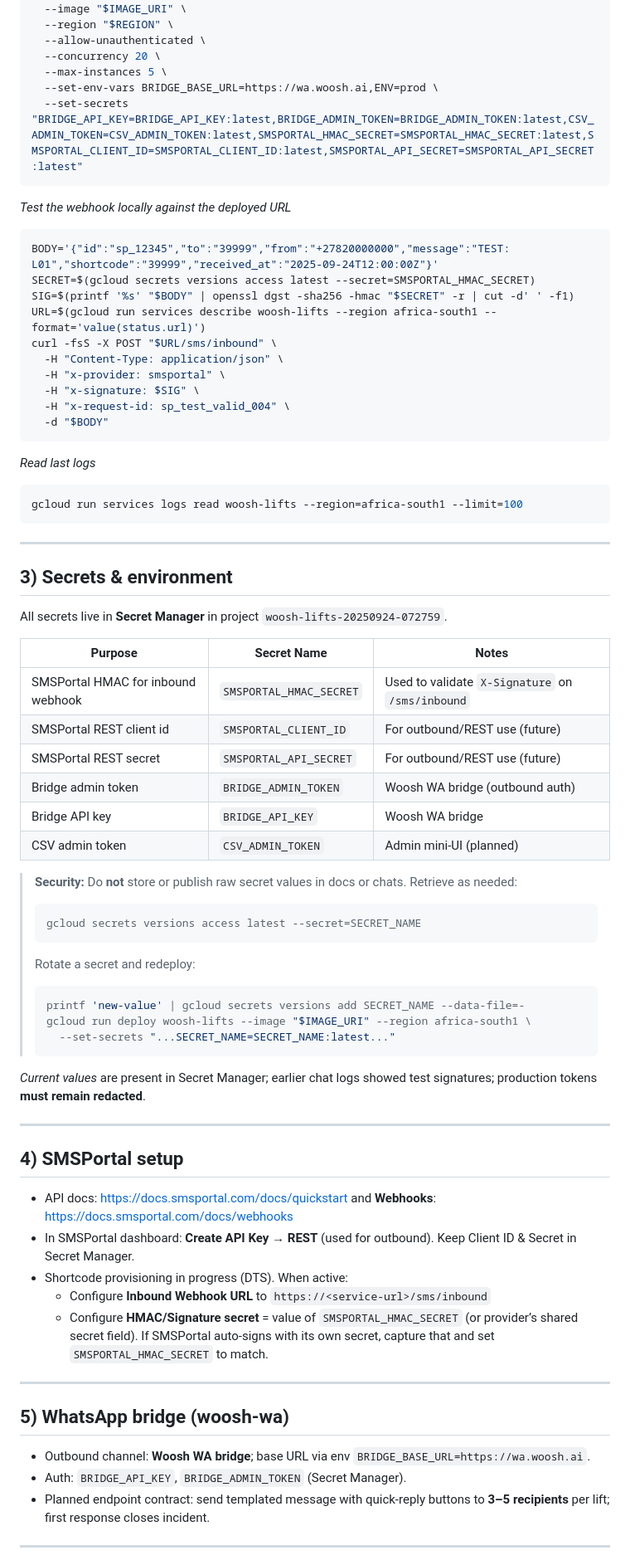
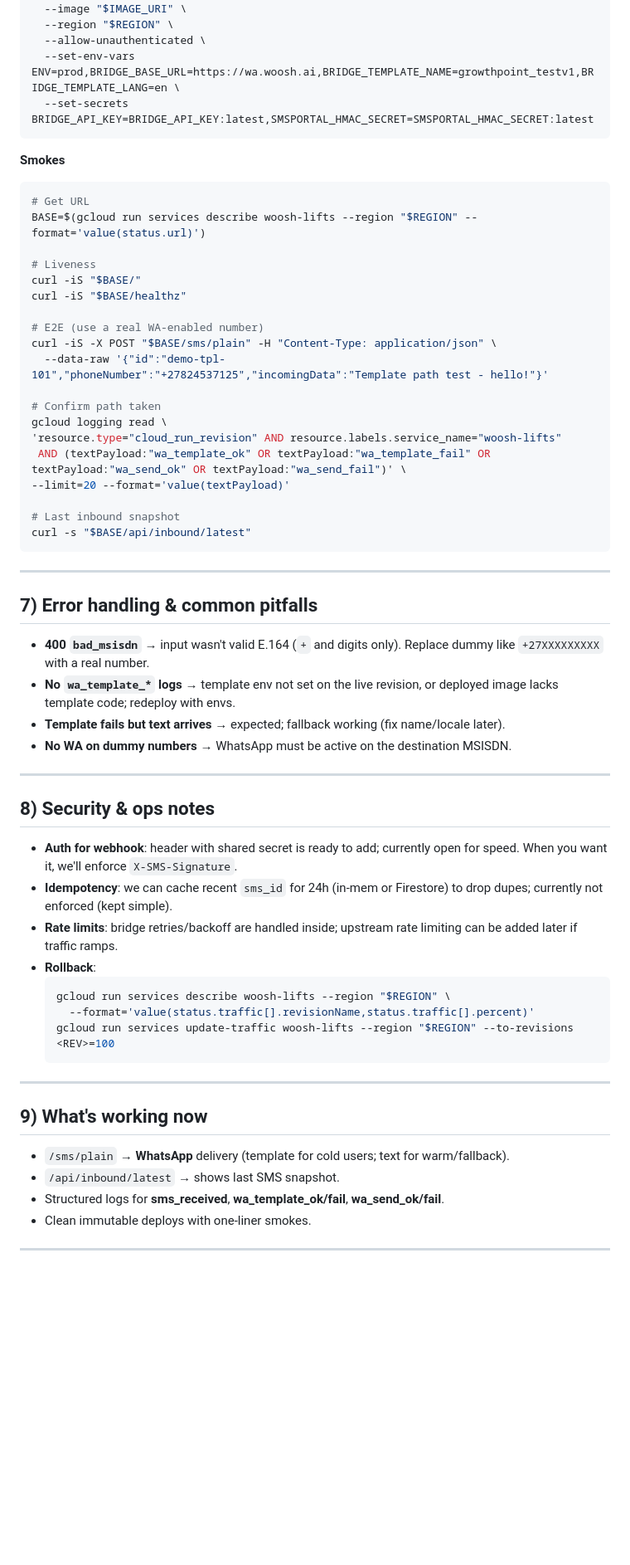
Before and after one commit to BottyCoder/woosh-lifts, a Markdown page: project_details.md, the part around one of its changes. Shown at 83% size. Drawn GitHub-style; blank space fills up the shorter version.

Commit message:
Update project documentation with current monolith architecture and template-first approach

````diff
--- a/project_details.md
+++ b/project_details.md
@@ -50,73 +149,64 @@ gcloud run deploy woosh-lifts \
   --image "$IMAGE_URI" \
   --region "$REGION" \
   --allow-unauthenticated \
-  --concurrency 20 \
-  --max-instances 5 \
-  --set-env-vars BRIDGE_BASE_URL=https://wa.woosh.ai,ENV=prod \
-  --set-secrets "BRIDGE_API_KEY=BRIDGE_API_KEY:latest,BRIDGE_ADMIN_TOKEN=BRIDGE_ADMIN_TOKEN:latest,CSV_ADMIN_TOKEN=CSV_ADMIN_TOKEN:latest,SMSPORTAL_HMAC_SECRET=SMSPORTAL_HMAC_SECRET:latest,SMSPORTAL_CLIENT_ID=SMSPORTAL_CLIENT_ID:latest,SMSPORTAL_API_SECRET=SMSPORTAL_API_SECRET:latest"
+  --set-env-vars ENV=prod,BRIDGE_BASE_URL=https://wa.woosh.ai,BRIDGE_TEMPLATE_NAME=growthpoint_testv1,BRIDGE_TEMPLATE_LANG=en \
+  --set-secrets BRIDGE_API_KEY=BRIDGE_API_KEY:latest,SMSPORTAL_HMAC_SECRET=SMSPORTAL_HMAC_SECRET:latest
 ```
 
-_Test the webhook locally against the deployed URL_
+**Smokes**
 ```bash
-BODY='{"id":"sp_12345","to":"39999","from":"+27820000000","message":"TEST: L01","shortcode":"39999","received_at":"2025-09-24T12:00:00Z"}'
-SECRET=$(gcloud secrets versions access latest --secret=SMSPORTAL_HMAC_SECRET)
-SIG=$(printf '%s' "$BODY" | openssl dgst -sha256 -hmac "$SECRET" -r | cut -d' ' -f1)
-URL=$(gcloud run services describe woosh-lifts --region africa-south1 --format='value(status.url)')
-curl -fsS -X POST "$URL/sms/inbound" \
-  -H "Content-Type: application/json" \
-  -H "x-provider: smsportal" \
-  -H "x-signature: $SIG" \
-  -H "x-request-id: sp_test_valid_004" \
-  -d "$BODY"
-```
+# Get URL
+BASE=$(gcloud run services describe woosh-lifts --region "$REGION" --format='value(status.url)')
 
-_Read last logs_
-```bash
-gcloud run services logs read woosh-lifts --region=africa-south1 --limit=100
+# Liveness
+curl -iS "$BASE/"
+curl -iS "$BASE/healthz"
+
+# E2E (use a real WA-enabled number)
+curl -iS -X POST "$BASE/sms/plain" -H "Content-Type: application/json" \
+  --data-raw '{"id":"demo-tpl-101","phoneNumber":"+27824537125","incomingData":"Template path test - hello!"}'
+
+# Confirm path taken
+gcloud logging read \
+'resource.type="cloud_run_revision" AND resource.labels.service_name="woosh-lifts"
+ AND (textPayload:"wa_template_ok" OR textPayload:"wa_template_fail" OR textPayload:"wa_send_ok" OR textPayload:"wa_send_fail")' \
+--limit=20 --format='value(textPayload)'
+
+# Last inbound snapshot
+curl -s "$BASE/api/inbound/latest"
 ```
 
 ---
 
-## 3) Secrets & environment
-All secrets live in **Secret Manager** in project `woosh-lifts-20250924-072759`.
+## 7) Error handling & common pitfalls
 
-| Purpose | Secret Name | Notes |
-|---|---|---|
-| SMSPortal HMAC for inbound webhook | `SMSPORTAL_HMAC_SECRET` | Used to validate `X-Signature` on `/sms/inbound` |
-| SMSPortal REST client id | `SMSPORTAL_CLIENT_ID` | For outbound/REST use (future) |
-| SMSPortal REST secret | `SMSPORTAL_API_SECRET` | For outbound/REST use (future) |
-| Bridge admin token | `BRIDGE_ADMIN_TOKEN` | Woosh WA bridge (outbound auth) |
-| Bridge API key | `BRIDGE_API_KEY` | Woosh WA bridge |
-| CSV admin token | `CSV_ADMIN_TOKEN` | Admin mini‑UI (planned) |
-
-> **Security:** Do **not** store or publish raw secret values in docs or chats. Retrieve as needed:
-> ```bash
-> gcloud secrets versions access latest --secret=SECRET_NAME
-> ```
-> Rotate a secret and redeploy:
-> ```bash
-> printf 'new-value' | gcloud secrets versions add SECRET_NAME --data-file=-
-> gcloud run deploy woosh-lifts --image "$IMAGE_URI" --region africa-south1 \
->   --set-secrets "...SECRET_NAME=SECRET_NAME:latest..."
-> ```
-
-_Current values_ are present in Secret Manager; earlier chat logs showed test signatures; production tokens **must remain redacted**.
+- **400 `bad_msisdn`** → input wasn't valid E.164 (`+` and digits only). Replace dummy like `+27XXXXXXXXX` with a real number.
+- **No `wa_template_*` logs** → template env not set on the live revision, or deployed image lacks template code; redeploy with envs.
+- **Template fails but text arrives** → expected; fallback working (fix name/locale later).
+- **No WA on dummy numbers** → WhatsApp must be active on the destination MSISDN.
 
 ---
 
-## 4) SMSPortal setup
-- API docs: https://docs.smsportal.com/docs/quickstart and **Webhooks**: https://docs.smsportal.com/docs/webhooks
-- In SMSPortal dashboard: **Create API Key → REST** (used for outbound). Keep Client ID & Secret in Secret Manager.
-- Shortcode provisioning in progress (DTS). When active:
-  - Configure **Inbound Webhook URL** to `https://<service-url>/sms/inbound`
-  - Configure **HMAC/Signature secret** = value of `SMSPORTAL_HMAC_SECRET` (or provider’s shared secret field). If SMSPortal auto‑signs with its own secret, capture that and set `SMSPORTAL_HMAC_SECRET` to match.
+## 8) Security & ops notes
+
+- **Auth for webhook**: header with shared secret is ready to add; currently open for speed. When you want it, we'll enforce `X-SMS-Signature`.
+- **Idempotency**: we can cache recent `sms_id` for 24h (in-mem or Firestore) to drop dupes; currently not enforced (kept simple).
+- **Rate limits**: bridge retries/backoff are handled inside; upstream rate limiting can be added later if traffic ramps.
+- **Rollback**:
+  ```bash
+  gcloud run services describe woosh-lifts --region "$REGION" \
+    --format='value(status.traffic[].revisionName,status.traffic[].percent)'
+  gcloud run services update-traffic woosh-lifts --region "$REGION" --to-revisions <REV>=100
+  ```
 
 ---
 
-## 5) WhatsApp bridge (woosh‑wa)
-- Outbound channel: **Woosh WA bridge**; base URL via env `BRIDGE_BASE_URL=https://wa.woosh.ai`.
-- Auth: `BRIDGE_API_KEY`, `BRIDGE_ADMIN_TOKEN` (Secret Manager).
-- Planned endpoint contract: send templated message with quick‑reply buttons to **3–5 recipients** per lift; first response closes incident.
+## 9) What's working now
+
+- `/sms/plain` → **WhatsApp** delivery (template for cold users; text for warm/fallback).
+- `/api/inbound/latest` → shows last SMS snapshot.
+- Structured logs for **sms_received**, **wa_template_ok/fail**, **wa_send_ok/fail**.
+- Clean immutable deploys with one-liner smokes.
 
 ---
 
````
Also changed, not shown: other parts of project_details.md (+144 -110 lines).
